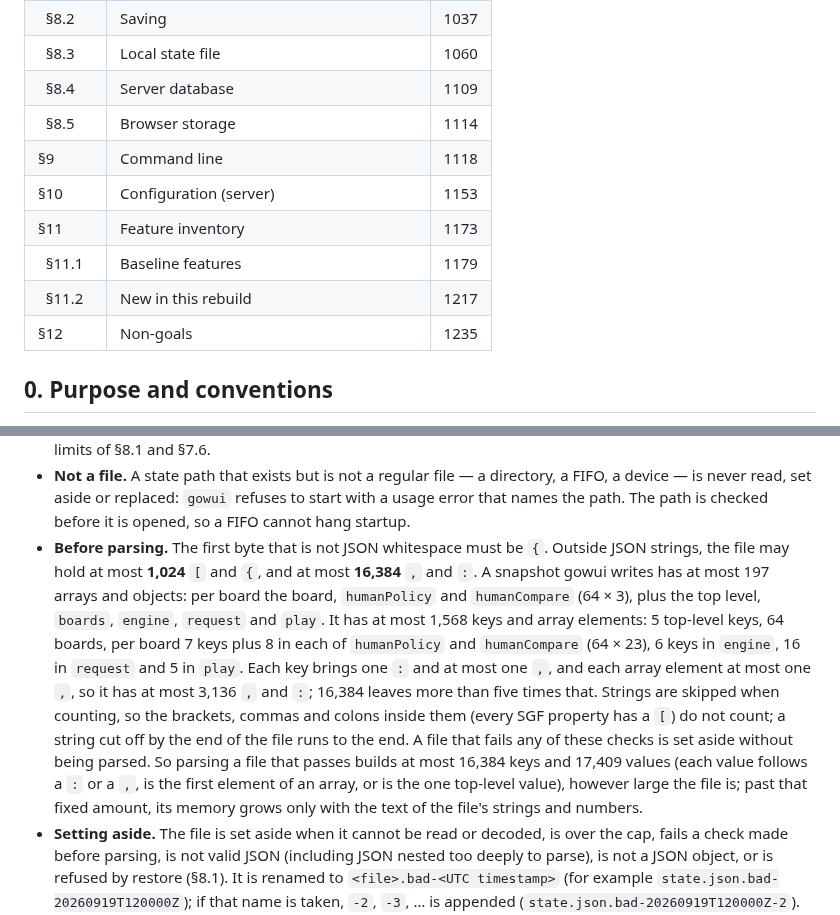
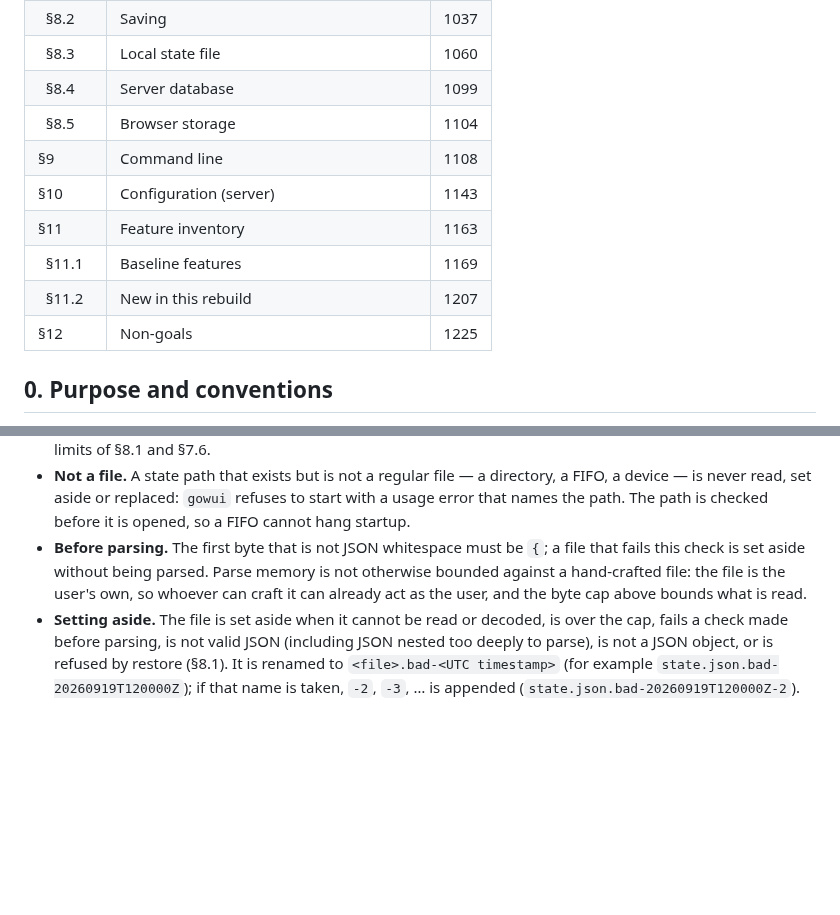
Before and after one commit to ilgyu-yi/gowui, a Markdown page: SPEC.md, 2 parts joined by grey strips. Rendered like a GitHub page; blank space fills up the shorter version.

Commit message:
docs(#7): drop the pre-parse container and separator bounds from §8.3
The state file is the user's own, so a bound on parse memory against a hand-crafted file is not a security boundary, and the byte cap already bounds the read. Only the leading-{ check stays before parsing; the derivation of the 1,024 and 16,384 bounds goes.

Refs #7

Co-Authored-By: Claude Opus 5 (1M context) <noreply@anthropic.com>

```diff
--- a/SPEC.md
+++ b/SPEC.md
@@ -61,14 +61,14 @@
 | &nbsp;&nbsp;§8.1 | Snapshot format (version 1) | 1003 |
 | &nbsp;&nbsp;§8.2 | Saving | 1037 |
 | &nbsp;&nbsp;§8.3 | Local state file | 1060 |
-| &nbsp;&nbsp;§8.4 | Server database | 1109 |
-| &nbsp;&nbsp;§8.5 | Browser storage | 1114 |
-| §9 | Command line | 1118 |
-| §10 | Configuration (server) | 1153 |
-| §11 | Feature inventory | 1173 |
-| &nbsp;&nbsp;§11.1 | Baseline features | 1179 |
-| &nbsp;&nbsp;§11.2 | New in this rebuild | 1217 |
-| §12 | Non-goals | 1235 |
+| &nbsp;&nbsp;§8.4 | Server database | 1099 |
+| &nbsp;&nbsp;§8.5 | Browser storage | 1104 |
+| §9 | Command line | 1108 |
+| §10 | Configuration (server) | 1143 |
+| §11 | Feature inventory | 1163 |
+| &nbsp;&nbsp;§11.1 | Baseline features | 1169 |
+| &nbsp;&nbsp;§11.2 | New in this rebuild | 1207 |
+| §12 | Non-goals | 1225 |
 <!-- TOC END -->
 
 ## 0. Purpose and conventions
@@ -1078,20 +1078,10 @@ or renames any file, and a file at the default path stays untouched however the
 - **Not a file.** A state path that exists but is not a regular file — a directory, a FIFO, a
   device — is never read, set aside or replaced: `gowui` refuses to start with a usage error that
   names the path. The path is checked before it is opened, so a FIFO cannot hang startup.
-- **Before parsing.** The first byte that is not JSON whitespace must be `{`. Outside JSON
-  strings, the file may hold at most **1,024** `[` and `{`, and at most **16,384** `,` and `:`.
-  A snapshot gowui writes has at most 197 arrays and objects: per board the board, `humanPolicy`
-  and `humanCompare` (64 × 3), plus the top level, `boards`, `engine`, `request` and `play`. It
-  has at most 1,568 keys and array elements: 5 top-level keys, 64 boards, per board 7 keys plus
-  8 in each of `humanPolicy` and `humanCompare` (64 × 23), 6 keys in `engine`, 16 in `request`
-  and 5 in `play`. Each key brings one `:` and at most one `,`, and each array element at most
-  one `,`, so it has at most 3,136 `,` and `:`; 16,384 leaves more than five times that. Strings
-  are skipped when counting, so the brackets, commas and colons inside them (every SGF property
-  has a `[`) do not count; a string cut off by the end of the file runs to the end. A file that
-  fails any of these checks is set aside without being parsed. So parsing a file that passes
-  builds at most 16,384 keys and 17,409 values (each value follows a `:` or a `,`, is the first
-  element of an array, or is the one top-level value), however large the file is; past that fixed
-  amount, its memory grows only with the text of the file's strings and numbers.
+- **Before parsing.** The first byte that is not JSON whitespace must be `{`; a file that fails
+  this check is set aside without being parsed. Parse memory is not otherwise bounded against a
+  hand-crafted file: the file is the user's own, so whoever can craft it can already act as the
+  user, and the byte cap above bounds what is read.
 - **Setting aside.** The file is set aside when it cannot be read or decoded, is over the cap,
   fails a check made before parsing, is not valid JSON (including JSON nested too deeply to
   parse), is not a JSON object, or is refused by restore (§8.1). It is renamed to
```
